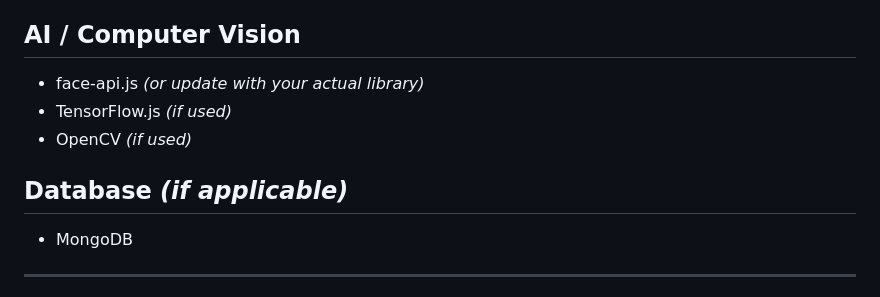
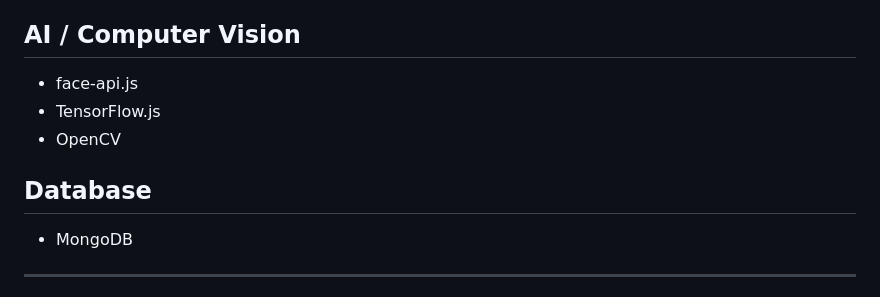
Before and after one commit to sabtain05/Face-Match, a Markdown page: README.md, the part around the change. Rendered like a GitHub page.

```diff
--- a/README.md
+++ b/README.md
@@ -46,11 +46,11 @@ Users can upload two images and the system analyzes facial features to determine
 
 ## AI / Computer Vision
 
-- face-api.js *(or update with your actual library)*
-- TensorFlow.js *(if used)*
-- OpenCV *(if used)*
+- face-api.js
+- TensorFlow.js
+- OpenCV
 
-## Database *(if applicable)*
+## Database
 
 - MongoDB
 
```
